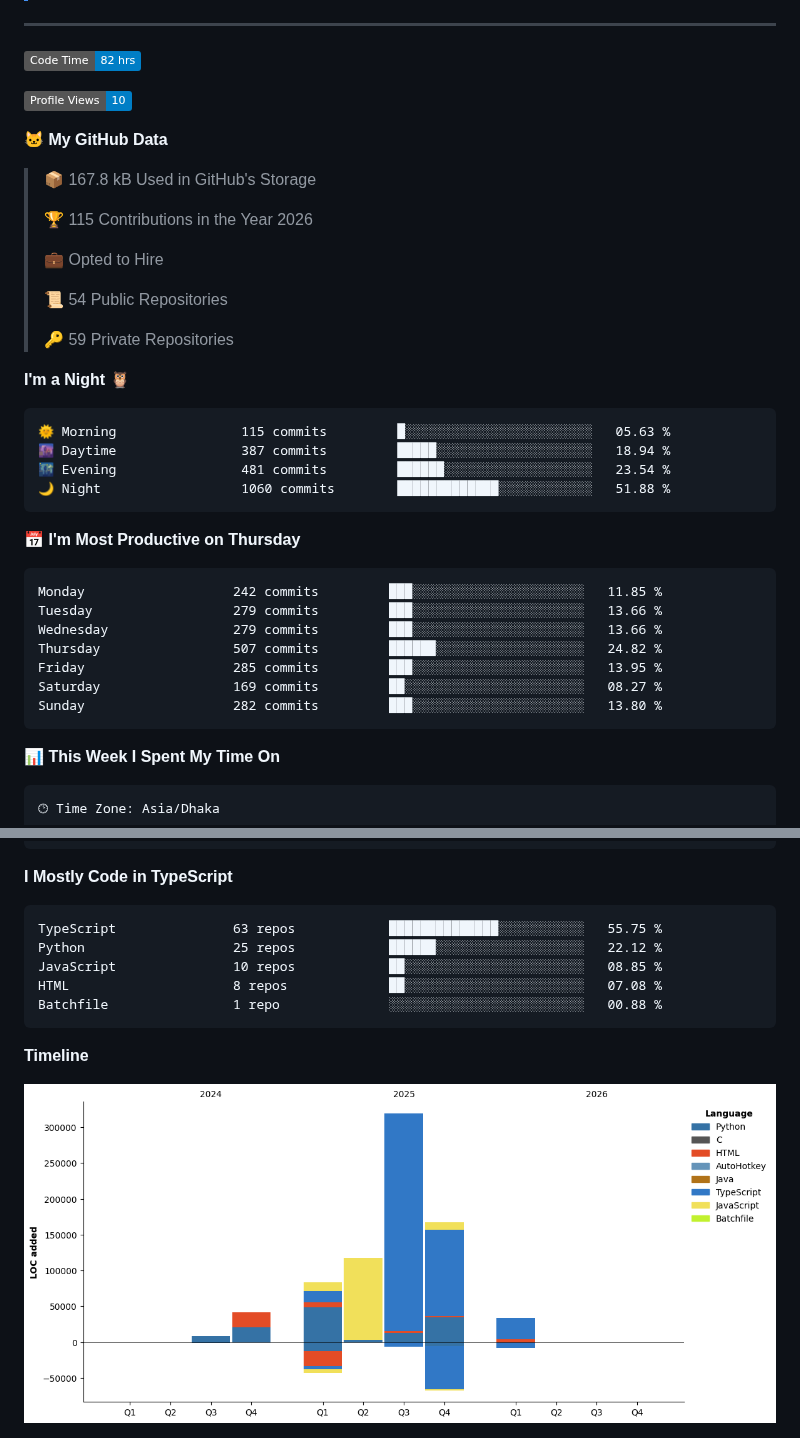
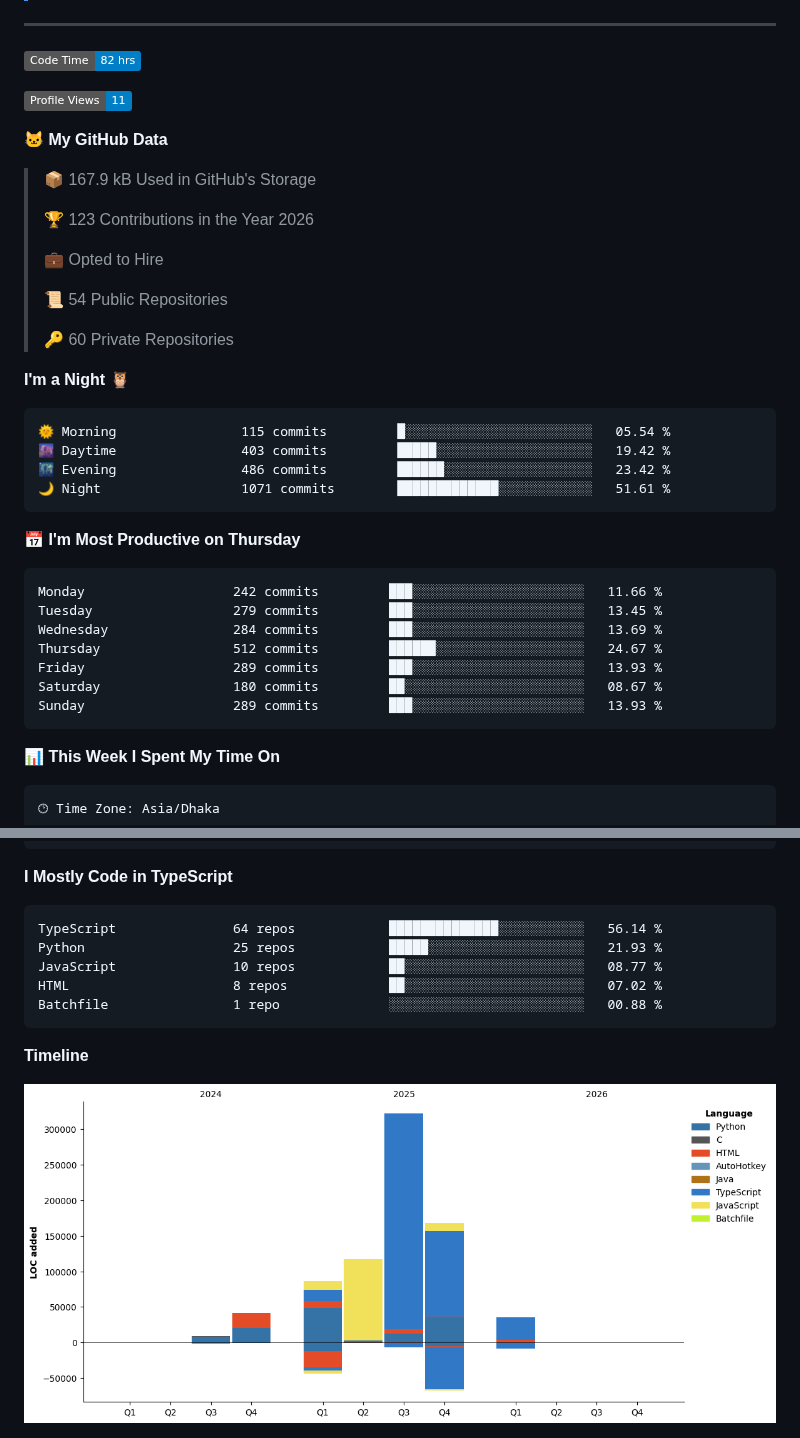
Before and after one commit to mahmudnibir/mahmudnibir, a Markdown page: README.md, 2 parts joined by grey strips. GitHub-like rendering; pictures changed too: assets/bar_graph.png; badges without logos.

Commit message:
Updated with Dev Metrics

````diff
--- a/README.md
+++ b/README.md
@@ -195,38 +195,38 @@ counting of visitors to this page in this section started from March 25, 2025
 <!--START_SECTION:waka-->
 ![Code Time](http://img.shields.io/badge/Code%20Time-82%20hrs-blue?style=flat)
 
-![Profile Views](http://img.shields.io/badge/Profile%20Views-10-blue?style=flat)
+![Profile Views](http://img.shields.io/badge/Profile%20Views-11-blue?style=flat)
 
 **🐱 My GitHub Data**
 
-> 📦 167.8 kB Used in GitHub's Storage
+> 📦 167.9 kB Used in GitHub's Storage
  >
-> 🏆 115 Contributions in the Year 2026
+> 🏆 123 Contributions in the Year 2026
  >
 > 💼 Opted to Hire
  >
 > 📜 54 Public Repositories
  >
-> 🔑 59 Private Repositories
+> 🔑 60 Private Repositories
  >
 **I'm a Night 🦉**
 
 ```text
-🌞 Morning                115 commits         █░░░░░░░░░░░░░░░░░░░░░░░░   05.63 %
-🌆 Daytime                387 commits         █████░░░░░░░░░░░░░░░░░░░░   18.94 %
-🌃 Evening                481 commits         ██████░░░░░░░░░░░░░░░░░░░   23.54 %
-🌙 Night                  1060 commits        █████████████░░░░░░░░░░░░   51.88 %
+🌞 Morning                115 commits         █░░░░░░░░░░░░░░░░░░░░░░░░   05.54 %
+🌆 Daytime                403 commits         █████░░░░░░░░░░░░░░░░░░░░   19.42 %
+🌃 Evening                486 commits         ██████░░░░░░░░░░░░░░░░░░░   23.42 %
+🌙 Night                  1071 commits        █████████████░░░░░░░░░░░░   51.61 %
 ```
 📅 **I'm Most Productive on Thursday**
 
 ```text
-Monday                   242 commits         ███░░░░░░░░░░░░░░░░░░░░░░   11.85 %
-Tuesday                  279 commits         ███░░░░░░░░░░░░░░░░░░░░░░   13.66 %
-Wednesday                279 commits         ███░░░░░░░░░░░░░░░░░░░░░░   13.66 %
-Thursday                 507 commits         ██████░░░░░░░░░░░░░░░░░░░   24.82 %
-Friday                   285 commits         ███░░░░░░░░░░░░░░░░░░░░░░   13.95 %
-Saturday                 169 commits         ██░░░░░░░░░░░░░░░░░░░░░░░   08.27 %
-Sunday                   282 commits         ███░░░░░░░░░░░░░░░░░░░░░░   13.80 %
+Monday                   242 commits         ███░░░░░░░░░░░░░░░░░░░░░░   11.66 %
+Tuesday                  279 commits         ███░░░░░░░░░░░░░░░░░░░░░░   13.45 %
+Wednesday                284 commits         ███░░░░░░░░░░░░░░░░░░░░░░   13.69 %
+Thursday                 512 commits         ██████░░░░░░░░░░░░░░░░░░░   24.67 %
+Friday                   289 commits         ███░░░░░░░░░░░░░░░░░░░░░░   13.93 %
+Saturday                 180 commits         ██░░░░░░░░░░░░░░░░░░░░░░░   08.67 %
+Sunday                   289 commits         ███░░░░░░░░░░░░░░░░░░░░░░   13.93 %
 ```
 
 
@@ -251,10 +251,10 @@ No Activity Tracked This Week
 **I Mostly Code in TypeScript**
 
 ```text
-TypeScript               63 repos            ██████████████░░░░░░░░░░░   55.75 %
-Python                   25 repos            ██████░░░░░░░░░░░░░░░░░░░   22.12 %
-JavaScript               10 repos            ██░░░░░░░░░░░░░░░░░░░░░░░   08.85 %
-HTML                     8 repos             ██░░░░░░░░░░░░░░░░░░░░░░░   07.08 %
+TypeScript               64 repos            ██████████████░░░░░░░░░░░   56.14 %
+Python                   25 repos            █████░░░░░░░░░░░░░░░░░░░░   21.93 %
+JavaScript               10 repos            ██░░░░░░░░░░░░░░░░░░░░░░░   08.77 %
+HTML                     8 repos             ██░░░░░░░░░░░░░░░░░░░░░░░   07.02 %
 Batchfile                1 repo              ░░░░░░░░░░░░░░░░░░░░░░░░░   00.88 %
 ```
 
````
Also changed, not shown: other parts of README.md (+1 -1 lines).
